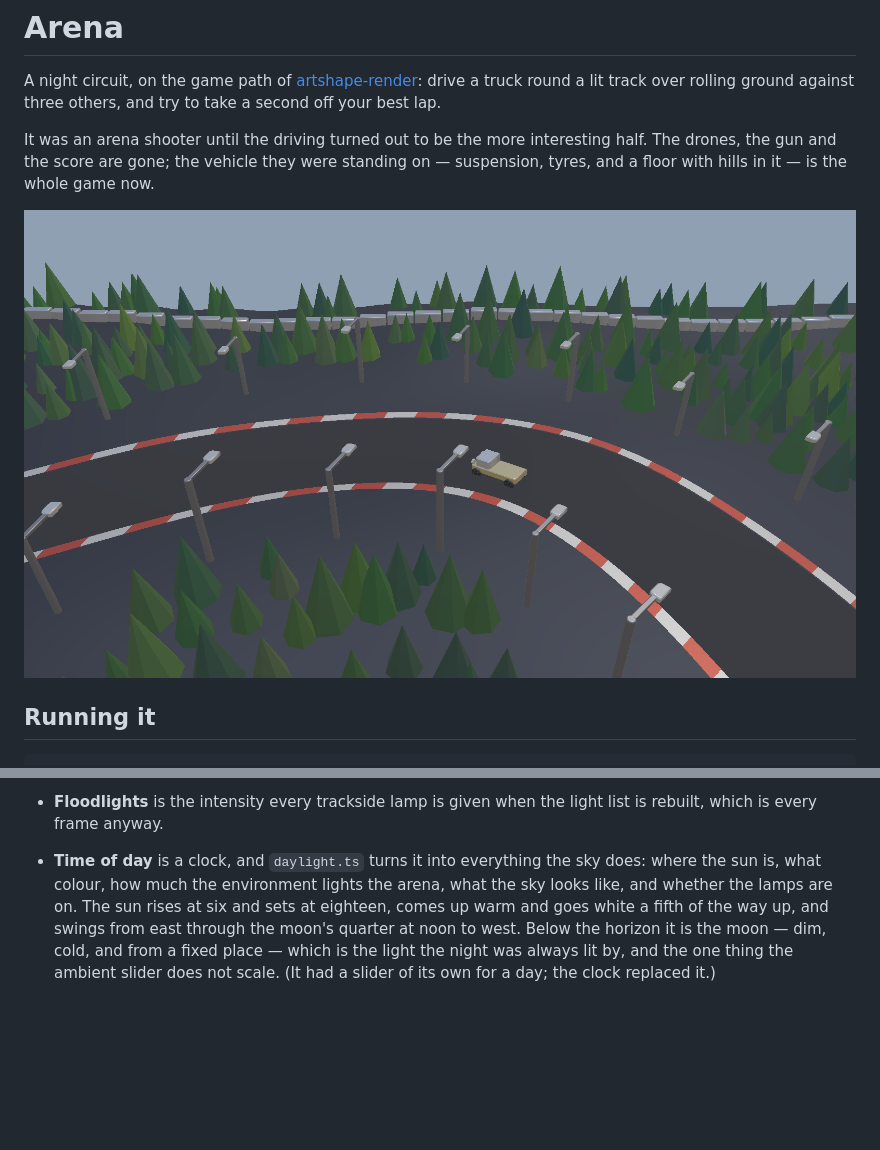
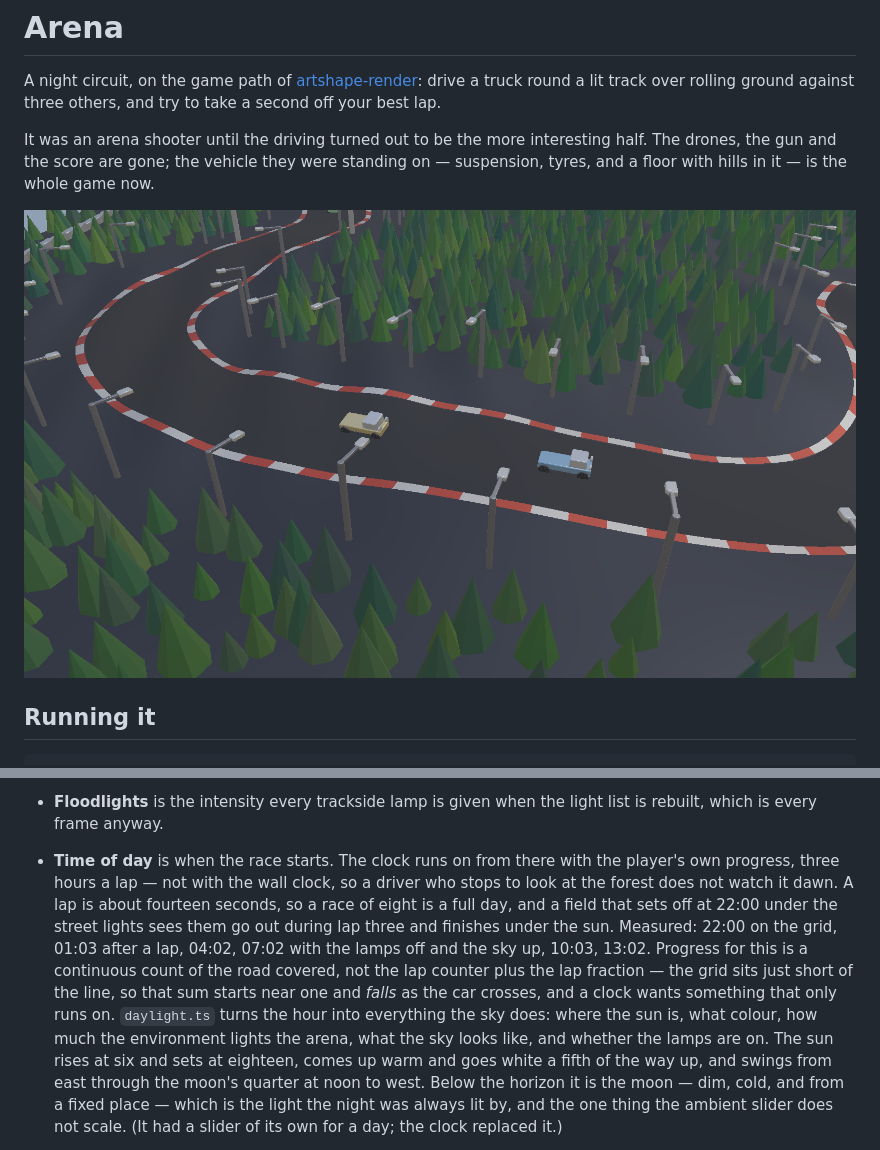
Before and after one commit to onion2k/arena, a Markdown page: README.md, 2 parts joined by grey strips. Rendered like a GitHub page; pictures changed too: docs/arena.png; blank space fills up the shorter version.

```diff
--- a/README.md
+++ b/README.md
@@ -299,8 +299,18 @@ Each one is the constant it stands in for, made a lookup:
   every frame, so it is written straight into the look.
 - **Floodlights** is the intensity every trackside lamp is given when the
   light list is rebuilt, which is every frame anyway.
-- **Time of day** is a clock, and `daylight.ts` turns it into everything the
-  sky does: where the sun is, what colour, how much the environment lights
+- **Time of day** is when the race starts. The clock runs on from there
+  with the player's own progress, three hours a lap — not with the wall
+  clock, so a driver who stops to look at the forest does not watch it dawn.
+  A lap is about fourteen seconds, so a race of eight is a full day, and a
+  field that sets off at 22:00 under the street lights sees them go out
+  during lap three and finishes under the sun. Measured: 22:00 on the grid,
+  01:03 after a lap, 04:02, 07:02 with the lamps off and the sky up, 10:03,
+  13:02. Progress for this is a continuous count of the road covered, not the
+  lap counter plus the lap fraction — the grid sits just short of the line,
+  so that sum starts near one and *falls* as the car crosses, and a clock
+  wants something that only runs on. `daylight.ts` turns the hour into
+  everything the sky does: where the sun is, what colour, how much the environment lights
   the arena, what the sky looks like, and whether the lamps are on. The sun
   rises at six and sets at eighteen, comes up warm and goes white a fifth of
   the way up, and swings from east through the moon's quarter at noon to
```
Also changed, not shown: 3 other files.
